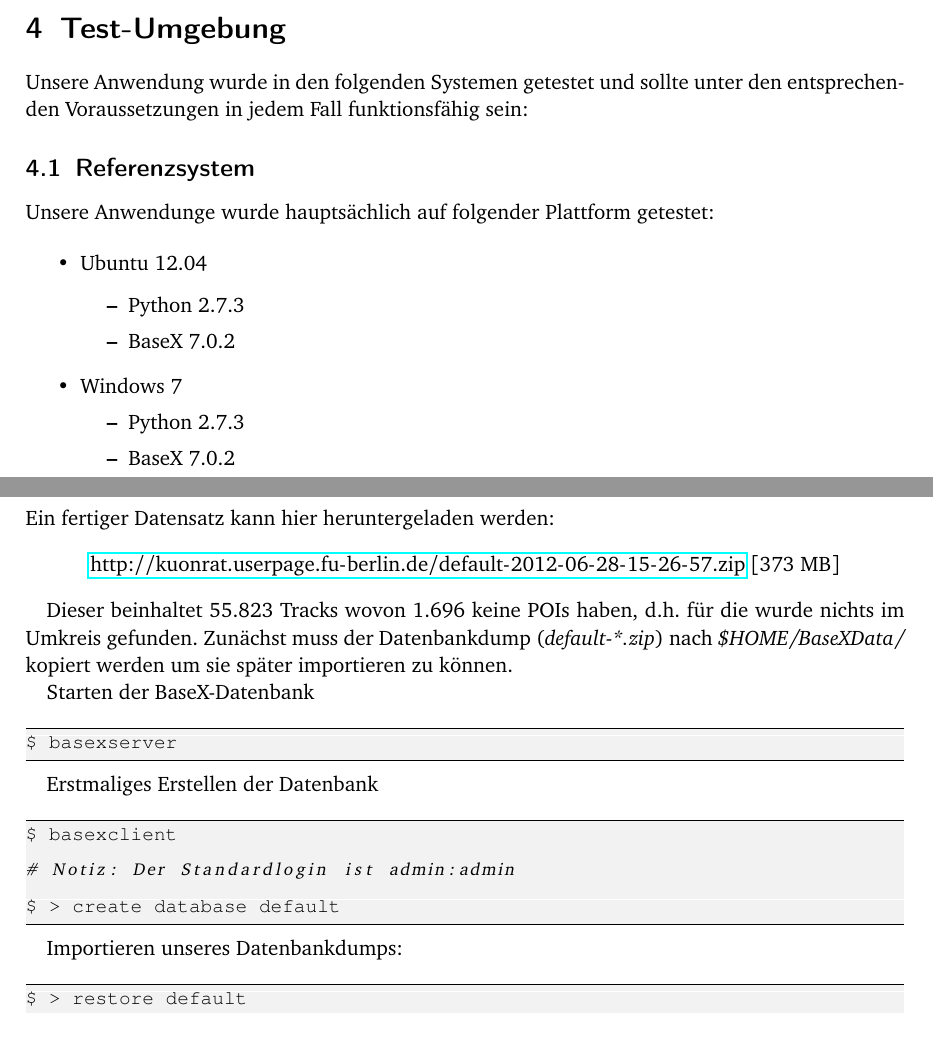
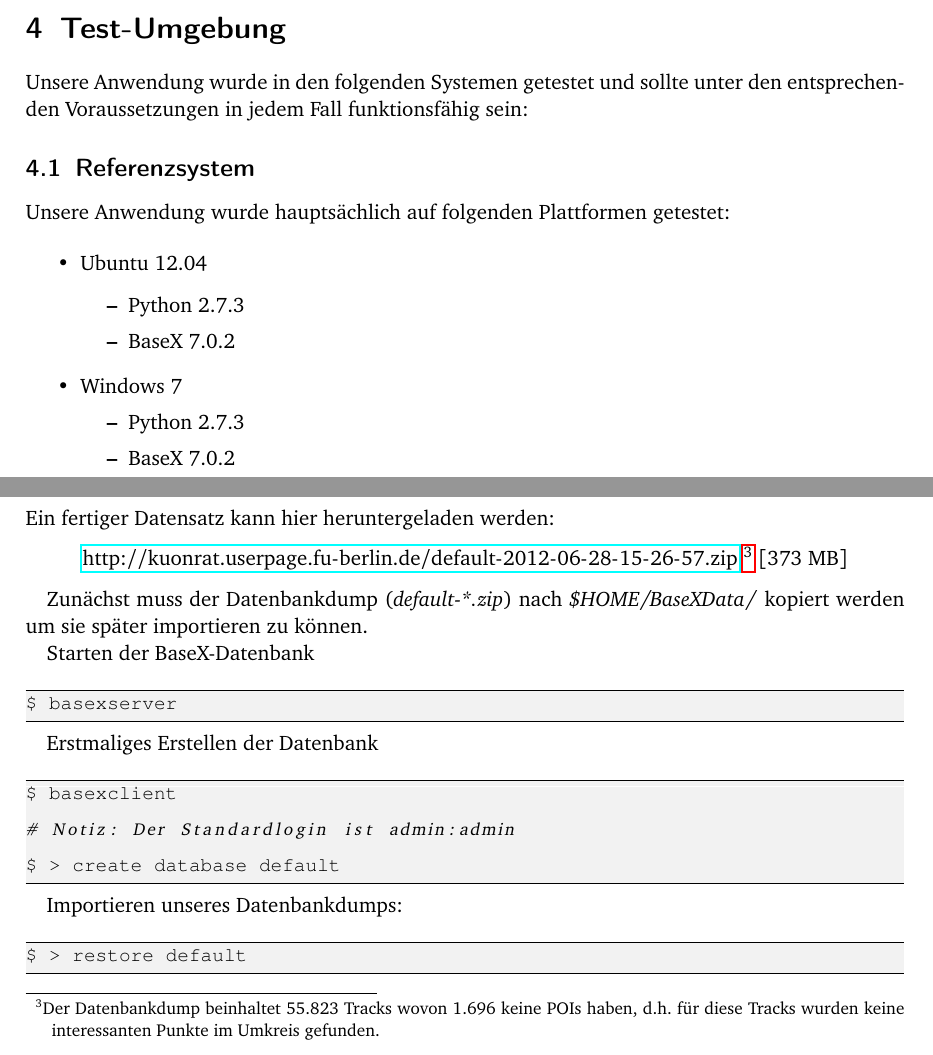
Before and after one commit to krf/xml-2012.3, a LaTeX document (docs/doc.tex): two parts of pages 6 and 7 of 9, joined at a grey line, cut so that both start at the same text. Compiled offline with pdfLaTeX; the source files are stored in an older character set and shown here as Unicode.

Commit message:
Doc: Fix wording

```diff
--- a/docs/doc.tex
+++ b/docs/doc.tex
@@ -265,7 +265,7 @@ Unsere Anwendung wurde in den folgenden Systemen getestet und sollte unter den e
 
 \subsection{Referenzsystem}
 
-Unsere Anwendunge wurde hauptsächlich auf folgender Plattform getestet:
+Unsere Anwendung wurde hauptsächlich auf folgenden Plattformen getestet:
 
 \begin{itemize}
   \item Ubuntu 12.04
@@ -313,10 +313,12 @@ Getestet auf Ubuntu 12.04.
 Ein fertiger Datensatz kann hier heruntergeladen werden:
 
 \begin{center}
-\url{http://kuonrat.userpage.fu-berlin.de/default-2012-06-28-15-26-57.zip} [373 MB]
+\url{http://kuonrat.userpage.fu-berlin.de/default-2012-06-28-15-26-57.zip}
+\footnote{Der Datenbankdump beinhaltet 55.823 Tracks wovon 1.696 keine POIs haben, d.h. für diese Tracks wurden keine interessanten Punkte im Umkreis gefunden.}
+[373 MB]
 \end{center}
 
-Dieser beinhaltet 55.823 Tracks wovon 1.696 keine POIs haben, d.h. für die wurde nichts im Umkreis gefunden. Zunächst muss der Datenbankdump (\emph{default-*.zip}) nach \emph{\$HOME/BaseXData/} kopiert werden um sie später importieren zu können.
+Zunächst muss der Datenbankdump (\emph{default-*.zip}) nach \emph{\$HOME/BaseXData/} kopiert werden um sie später importieren zu können.
 
 Starten der BaseX-Datenbank
 
```
Also changed, not shown: docs/doc.tex (4 more changed lines).
